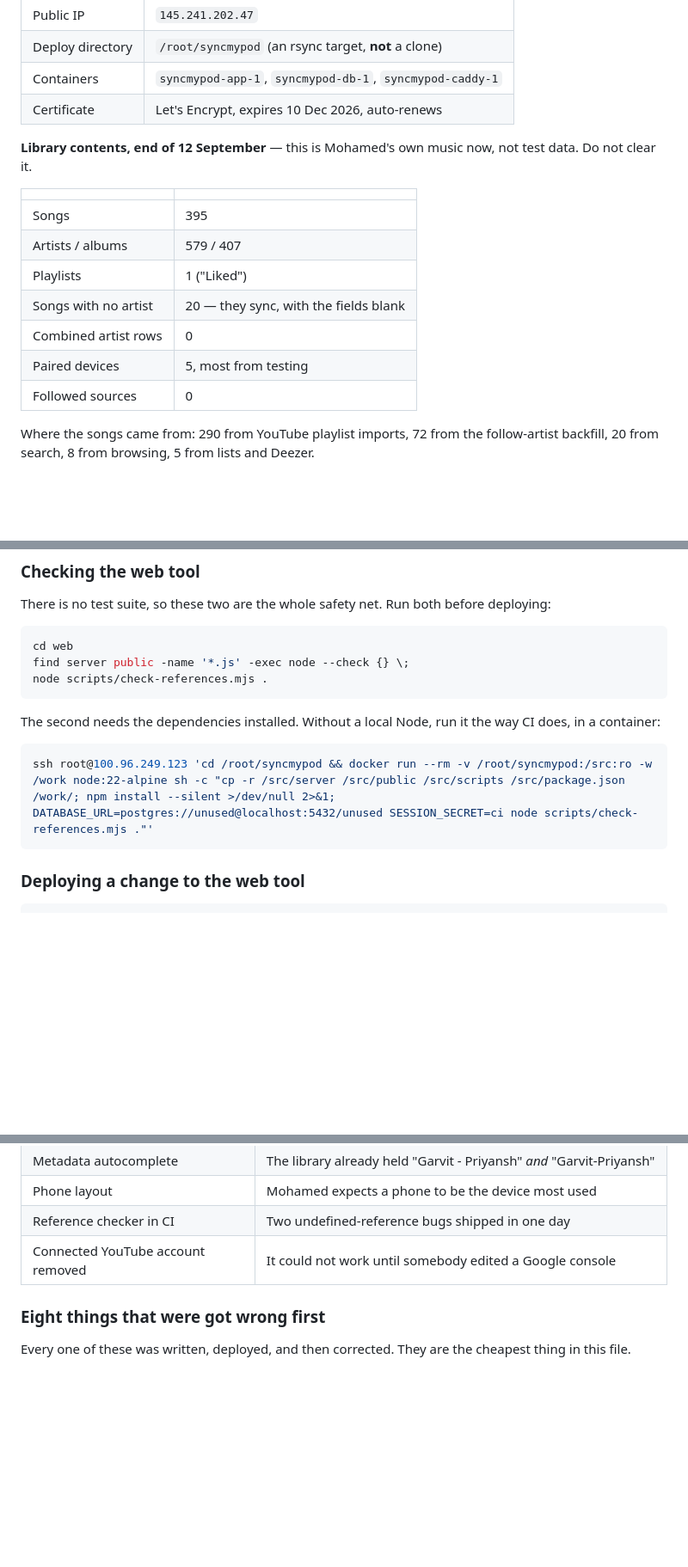
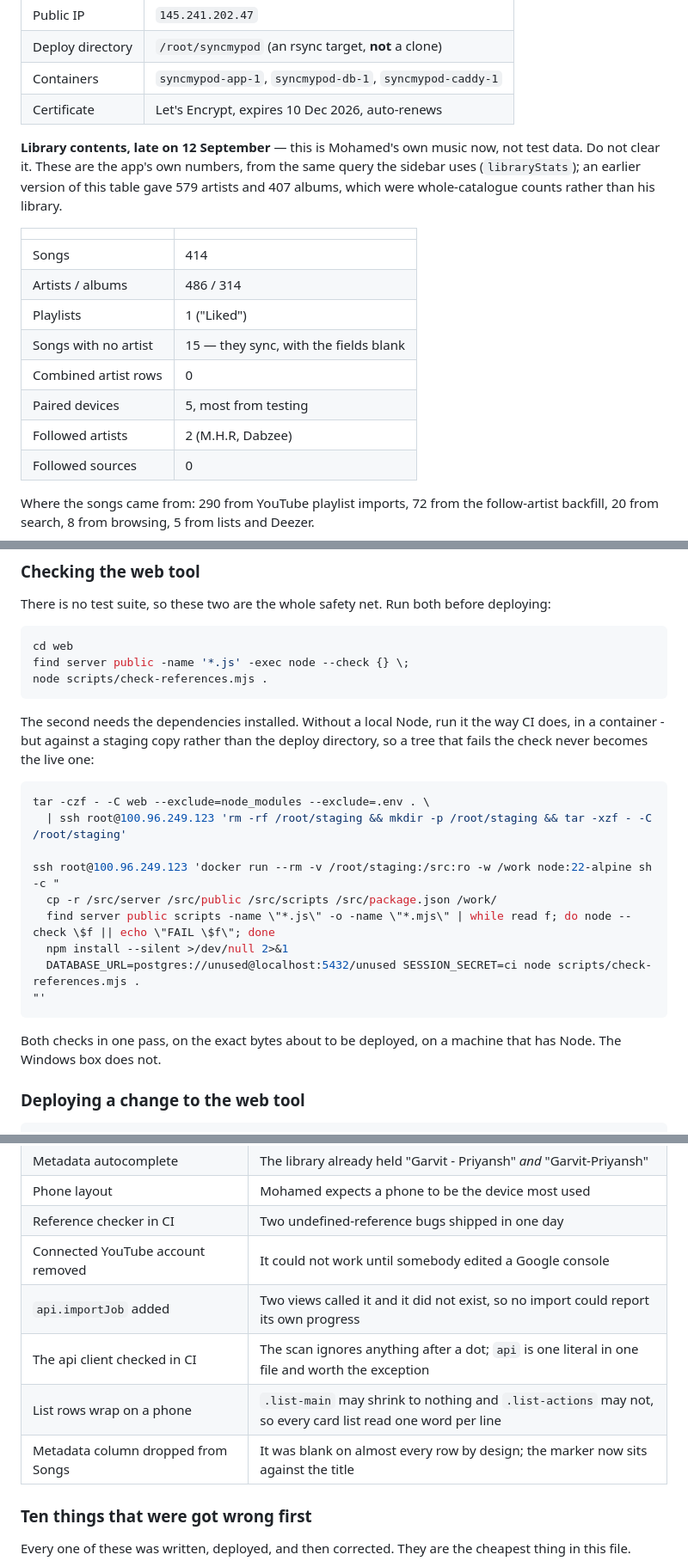
Before and after one commit to mangogithib/syncmypod, a Markdown page: HANDOVER.md, 3 parts joined by grey strips. Shown at 86% size. GitHub-like rendering; blank space fills up the shorter version.

````diff
--- a/HANDOVER.md
+++ b/HANDOVER.md
@@ -57,17 +57,21 @@ About 18,000 lines: 56 JavaScript files, 16 Python modules, 8 SQL migrations.
 | Containers | `syncmypod-app-1`, `syncmypod-db-1`, `syncmypod-caddy-1` |
 | Certificate | Let's Encrypt, expires 10 Dec 2026, auto-renews |
 
-**Library contents, end of 12 September** — this is Mohamed's own music now, not
-test data. Do not clear it.
+**Library contents, late on 12 September** — this is Mohamed's own music now,
+not test data. Do not clear it. These are the app's own numbers, from the same
+query the sidebar uses (`libraryStats`); an earlier version of this table gave
+579 artists and 407 albums, which were whole-catalogue counts rather than his
+library.
 
 | | |
 |---|---|
-| Songs | 395 |
-| Artists / albums | 579 / 407 |
+| Songs | 414 |
+| Artists / albums | 486 / 314 |
 | Playlists | 1 ("Liked") |
-| Songs with no artist | 20 — they sync, with the fields blank |
+| Songs with no artist | 15 — they sync, with the fields blank |
 | Combined artist rows | 0 |
 | Paired devices | 5, most from testing |
+| Followed artists | 2 (M.H.R, Dabzee) |
 | Followed sources | 0 |
 
 Where the songs came from: 290 from YouTube playlist imports, 72 from the
@@ -986,11 +999,23 @@ node scripts/check-references.mjs .
 ```
 
 The second needs the dependencies installed. Without a local Node, run it the
-way CI does, in a container:
+way CI does, in a container - but against a staging copy rather than the deploy
+directory, so a tree that fails the check never becomes the live one:
 
 ```bash
-ssh root@100.96.249.123 'cd /root/syncmypod && docker run --rm -v /root/syncmypod:/src:ro -w /work node:22-alpine sh -c "cp -r /src/server /src/public /src/scripts /src/package.json /work/; npm install --silent >/dev/null 2>&1; DATABASE_URL=postgres://unused@localhost:5432/unused SESSION_SECRET=ci node scripts/check-references.mjs ."'
+tar -czf - -C web --exclude=node_modules --exclude=.env . \
+  | ssh root@100.96.249.123 'rm -rf /root/staging && mkdir -p /root/staging && tar -xzf - -C /root/staging'
+
+ssh root@100.96.249.123 'docker run --rm -v /root/staging:/src:ro -w /work node:22-alpine sh -c "
+  cp -r /src/server /src/public /src/scripts /src/package.json /work/
+  find server public scripts -name \"*.js\" -o -name \"*.mjs\" | while read f; do node --check \$f || echo \"FAIL \$f\"; done
+  npm install --silent >/dev/null 2>&1
+  DATABASE_URL=postgres://unused@localhost:5432/unused SESSION_SECRET=ci node scripts/check-references.mjs .
+"'
 ```
+
+Both checks in one pass, on the exact bytes about to be deployed, on a machine
+that has Node. The Windows box does not.
 
 ### Deploying a change to the web tool
 
@@ -1105,8 +1130,12 @@ will come from and where the next work should go.
 | Phone layout | Mohamed expects a phone to be the device most used |
 | Reference checker in CI | Two undefined-reference bugs shipped in one day |
 | Connected YouTube account removed | It could not work until somebody edited a Google console |
+| `api.importJob` added | Two views called it and it did not exist, so no import could report its own progress |
+| The api client checked in CI | The scan ignores anything after a dot; `api` is one literal in one file and worth the exception |
+| List rows wrap on a phone | `.list-main` may shrink to nothing and `.list-actions` may not, so every card list read one word per line |
+| Metadata column dropped from Songs | It was blank on almost every row by design; the marker now sits against the title |
 
-### Eight things that were got wrong first
+### Ten things that were got wrong first
 
 Every one of these was written, deployed, and then corrected. They are the
 cheapest thing in this file.
````
Also changed, not shown: other parts of HANDOVER.md (+43 -17 lines).
